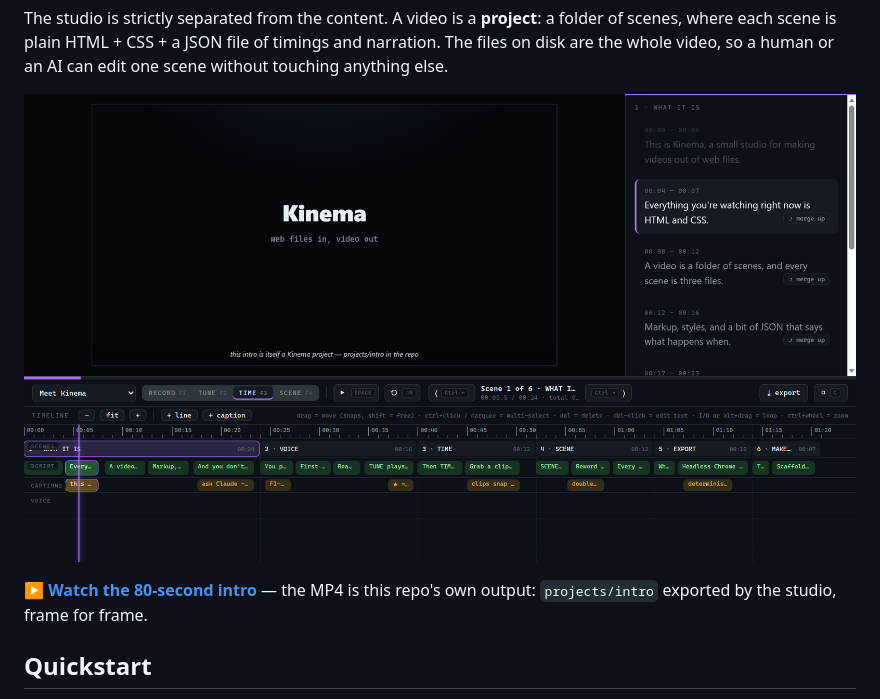
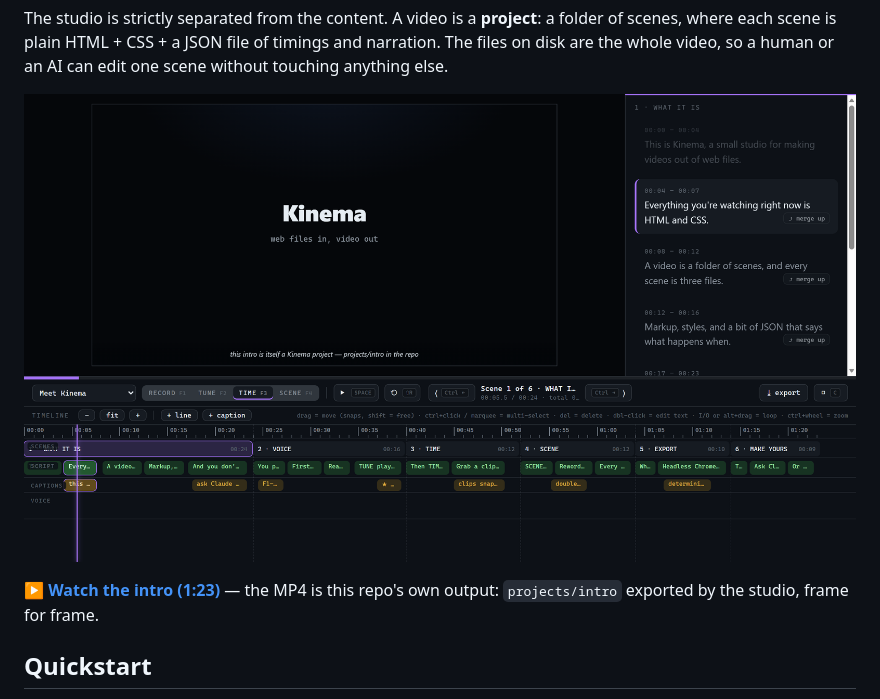
Before and after one commit to Maximilian-Walz/kinema, a Markdown page: README.md, the part around the change. Drawn GitHub-style; pictures changed too: docs/media/studio.png.

```diff
--- a/README.md
+++ b/README.md
@@ -14,7 +14,7 @@ edit one scene without touching anything else.
 
 ![The studio with a project loaded](docs/media/studio.png)
 
-**[▶ Watch the 80-second intro](docs/media/meet-kinema.mp4)** — the MP4 is this
+**[▶ Watch the intro (1:23)](docs/media/meet-kinema.mp4)** — the MP4 is this
 repo's own output: `projects/intro` exported by the studio, frame for frame.
 
 ## Quickstart
```
Also changed, not shown: 8 other files.
